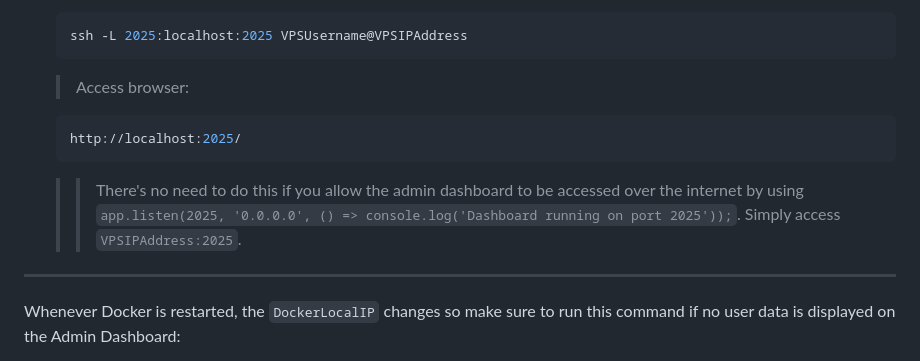
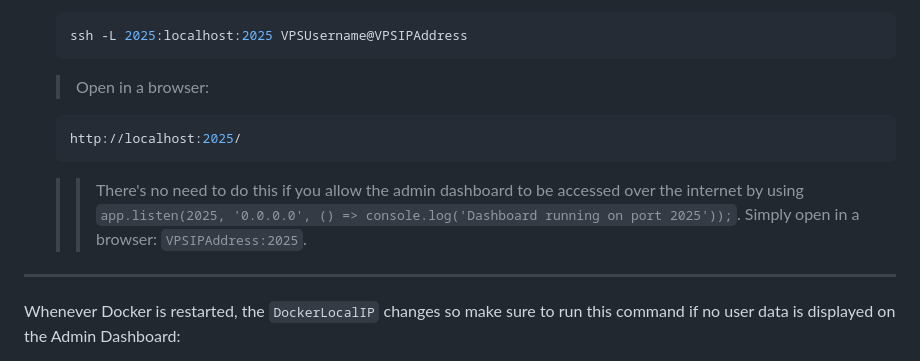
Before and after one commit to JBayudang/LibreChat-Admin-Dashboard, a Markdown page: README.md, the part around the change. GitHub-like rendering.

````diff
--- a/README.md
+++ b/README.md
@@ -99,11 +99,11 @@ The **LibreChat Admin Panel** is a specialized management interface designed for
    ```bash
    ssh -L 2025:localhost:2025 VPSUsername@VPSIPAddress
    ```
-   > Access browser:
+   > Open in a browser:
    ```bash
    http://localhost:2025/
    ```
-   >> There's no need to do this if you allow the admin dashboard to be accessed over the internet by using `app.listen(2025, '0.0.0.0', () => console.log('Dashboard running on port 2025'));`. Simply access `VPSIPAddress:2025`.
+   >> There's no need to do this if you allow the admin dashboard to be accessed over the internet by using `app.listen(2025, '0.0.0.0', () => console.log('Dashboard running on port 2025'));`. Simply open in a browser: `VPSIPAddress:2025`.
 ---
 Whenever Docker is restarted, the `DockerLocalIP` changes so make sure to run this command if no user data is displayed on the Admin Dashboard:
 ```bash
````
